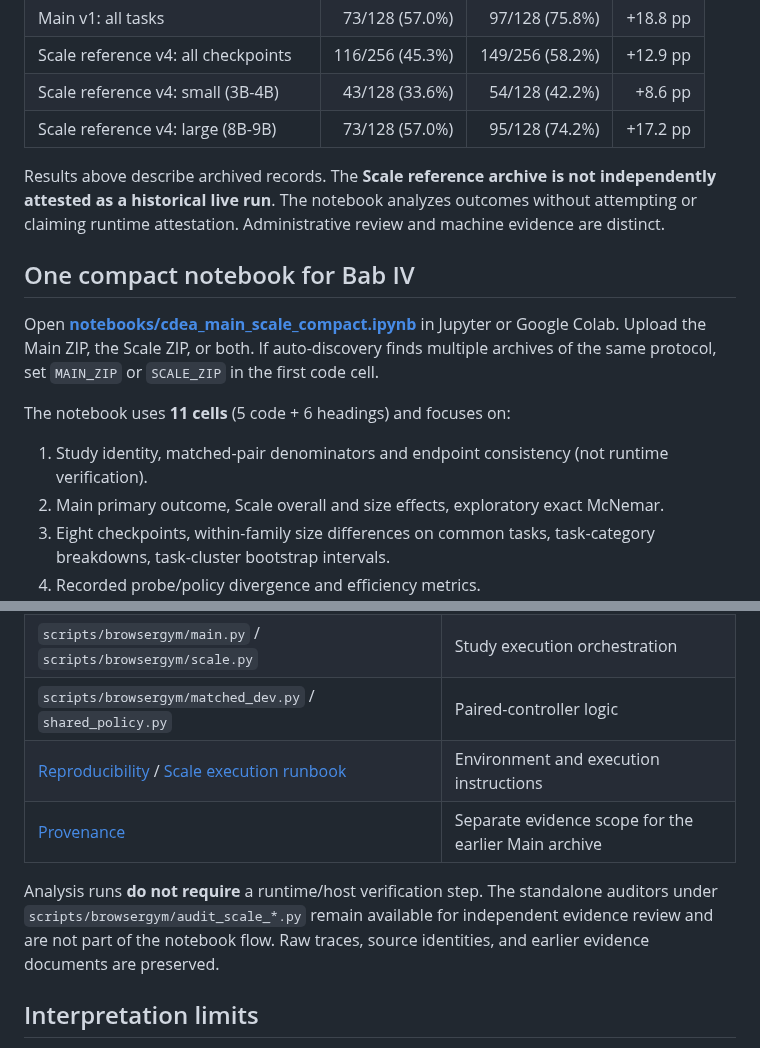
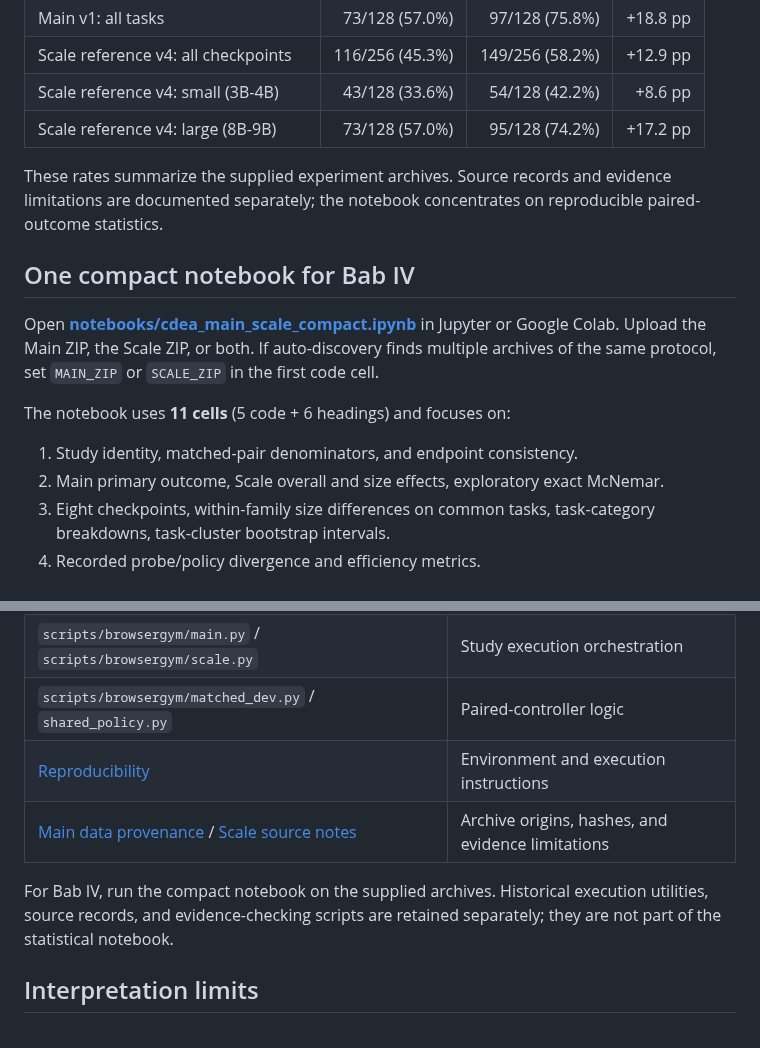
Before and after one commit to WincentCP/cua-constraint-agent, a Markdown page: README.md, 2 parts joined by grey strips. Rendered like a GitHub page.

Commit message:
Remove redundant live-audit prose from primary README; keep linked source limitations

```diff
--- a/README.md
+++ b/README.md
@@ -23,14 +23,14 @@ Cohorts: 5 bank-information tasks (primary for Main), 18 cross-app workflows, 9
 | Scale reference v4: small (3B-4B) | 43/128 (33.6%) | 54/128 (42.2%) | +8.6 pp |
 | Scale reference v4: large (8B-9B) | 73/128 (57.0%) | 95/128 (74.2%) | +17.2 pp |
 
-Results above describe archived records. The **Scale reference archive is not independently attested as a historical live run**. The notebook analyzes outcomes without attempting or claiming runtime attestation. Administrative review and machine evidence are distinct.
+These rates summarize the supplied experiment archives. Source records and evidence limitations are documented separately; the notebook concentrates on reproducible paired-outcome statistics.
 
 ## One compact notebook for Bab IV
 
 Open **[notebooks/cdea_main_scale_compact.ipynb](notebooks/cdea_main_scale_compact.ipynb)** in Jupyter or Google Colab. Upload the Main ZIP, the Scale ZIP, or both. If auto-discovery finds multiple archives of the same protocol, set `MAIN_ZIP` or `SCALE_ZIP` in the first code cell.
 
 The notebook uses **11 cells** (5 code + 6 headings) and focuses on:
-1. Study identity, matched-pair denominators and endpoint consistency (not runtime verification).
+1. Study identity, matched-pair denominators, and endpoint consistency.
 2. Main primary outcome, Scale overall and size effects, exploratory exact McNemar.
 3. Eight checkpoints, within-family size differences on common tasks, task-category breakdowns, task-cluster bootstrap intervals.
 4. Recorded probe/policy divergence and efficiency metrics.
@@ -49,10 +49,10 @@ The notebook requires Python 3, `pandas`, `numpy`, `matplotlib`, and `scipy`; de
 | `config/models.json` / `config/models_scale.json` | Checkpoint definitions |
 | `scripts/browsergym/main.py` / `scripts/browsergym/scale.py` | Study execution orchestration |
 | `scripts/browsergym/matched_dev.py` / `shared_policy.py` | Paired-controller logic |
-| [Reproducibility](docs/REPRODUCIBILITY.md) / [Scale execution runbook](docs/LIVE_SCALE_RUNBOOK.md) | Environment and execution instructions |
-| [Provenance](docs/DATA_PROVENANCE.md) | Separate evidence scope for the earlier Main archive |
+| [Reproducibility](docs/REPRODUCIBILITY.md) | Environment and execution instructions |
+| [Main data provenance](docs/DATA_PROVENANCE.md) / [Scale source notes](docs/SCALE_REFERENCE_V4_ANALYSIS.md#dataset-source-notes) | Archive origins, hashes, and evidence limitations |
 
-Analysis runs **do not require** a runtime/host verification step. The standalone auditors under `scripts/browsergym/audit_scale_*.py` remain available for independent evidence review and are not part of the notebook flow. Raw traces, source identities, and earlier evidence documents are preserved.
+For Bab IV, run the compact notebook on the supplied archives. Historical execution utilities, source records, and evidence-checking scripts are retained separately; they are not part of the statistical notebook.
 
 ## Interpretation limits
 
```
